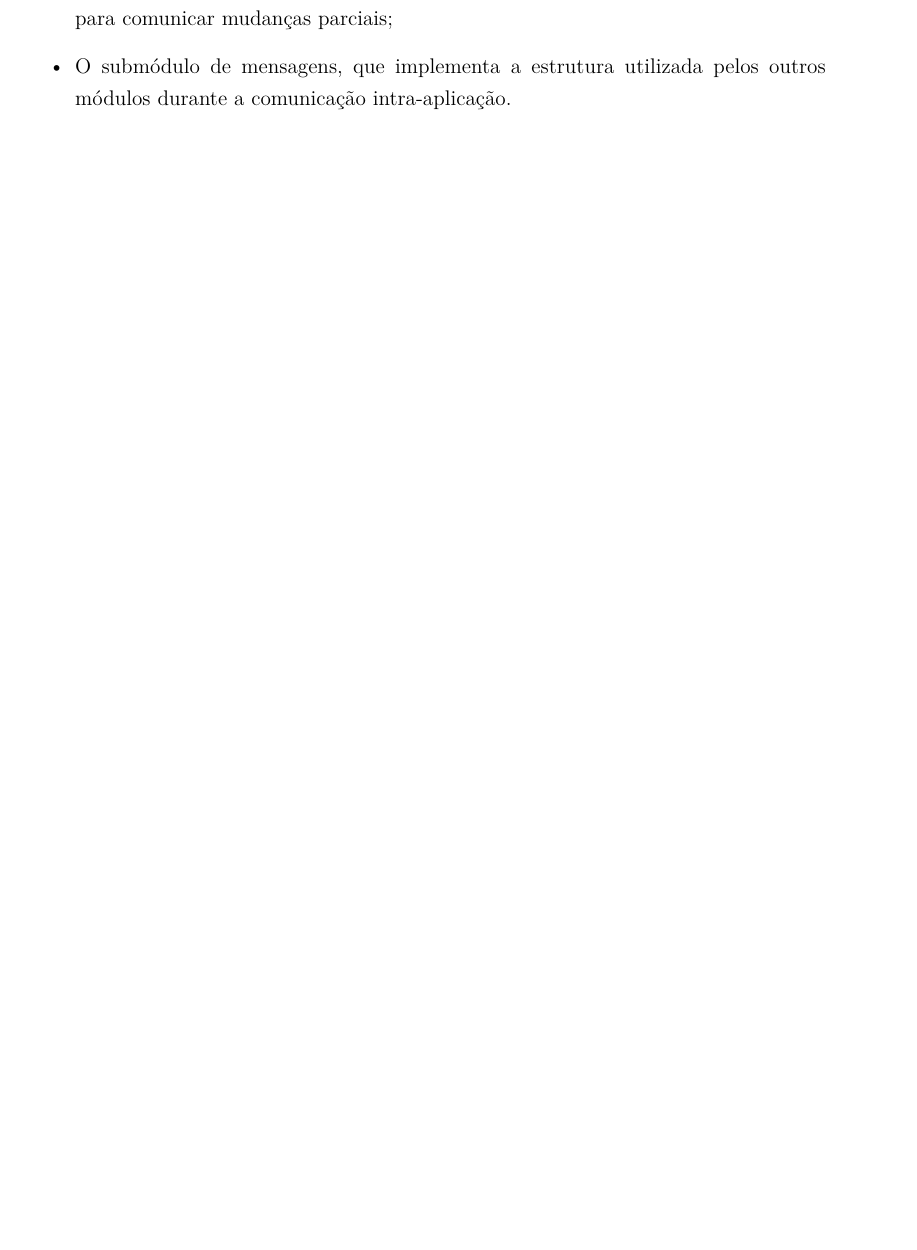
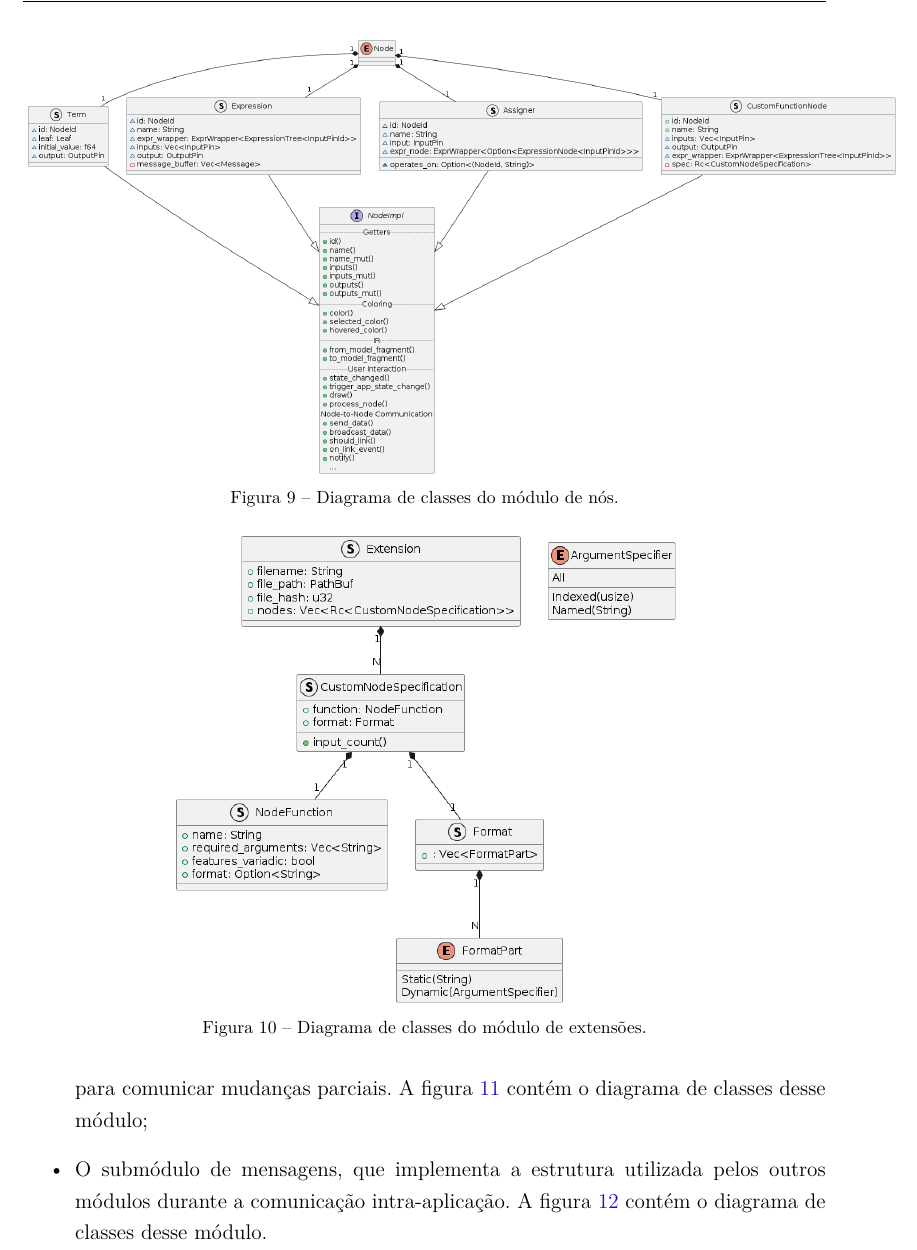
Before and after one commit to Syndelis/dissertacao-mestrado, a LaTeX thesis (ufsj-abntex2.tex): part of page 35 of 43 before the commit and part of page 36 of 45 after it, cut at the place of the change, the shorter picture padded with empty space. Compiled offline with pdfLaTeX.

Commit message:
adicionado UMLs dos módulos da interface gráfica

```diff
--- a/ufsj-abntex2.tex
+++ b/ufsj-abntex2.tex
@@ -899,2 +895,0 @@ Entre seus submódulos principais, estão:
-    \item O submódulo de expressão, que define a árvore de expressões que representa o modelo e as estruturas que podem ser usadas durante a passagem de mensagens para comunicar mudanças parciais;
-    \item O submódulo de mensagens, que implementa a estrutura utilizada pelos outros módulos durante a comunicação intra-aplicação.
@@ -900,0 +904,4 @@ Entre seus submódulos principais, estão:
+    \begin{figure}[h]
+        \centering
+        \includegraphics[scale=0.3]{diagrams/img/nodes.png}
+        \caption{Diagrama de classes do módulo de nós.}
@@ -900,0 +911,7 @@ Entre seus submódulos principais, estão:
+    \begin{figure}[h]
+        \centering
+        \includegraphics[scale=0.45]{diagrams/img/extensions.png}
+        \caption{Diagrama de classes do módulo de extensões.}
+        \label{fig:uml-extensions}
+    \end{figure}
+    \item O submódulo de expressão, que define a árvore de expressões que representa o modelo e as estruturas que podem ser usadas durante a passagem de mensagens para comunicar mudanças parciais. A figura \ref{fig:uml-expr} contém o diagrama de classes desse módulo;
@@ -900,0 +922,3 @@ Entre seus submódulos principais, estão:
+        \label{fig:uml-expr}
+    \end{figure}
+    \item O submódulo de mensagens, que implementa a estrutura utilizada pelos outros módulos durante a comunicação intra-aplicação. A figura \ref{fig:uml-msg} contém o diagrama de classes desse módulo.
@@ -901,3 +929,5 @@ Entre seus submódulos principais, estão:
+        \label{fig:uml-msg}
+    \end{figure}
 \end{itemize}
 
 \subsection{A utilização de Rust para a GUI}
```
Also changed, not shown: ufsj-abntex2.tex (22 more changed lines).
